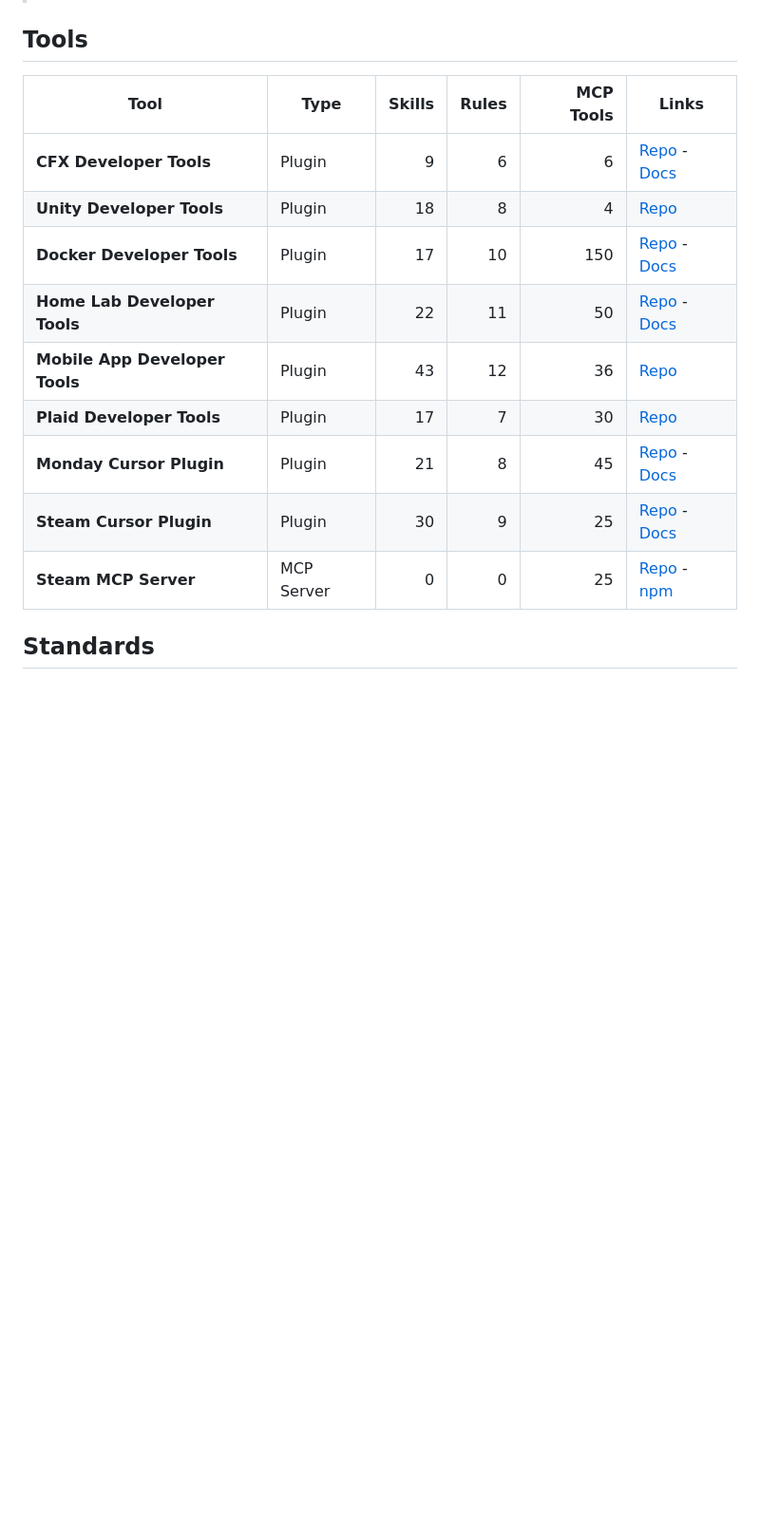
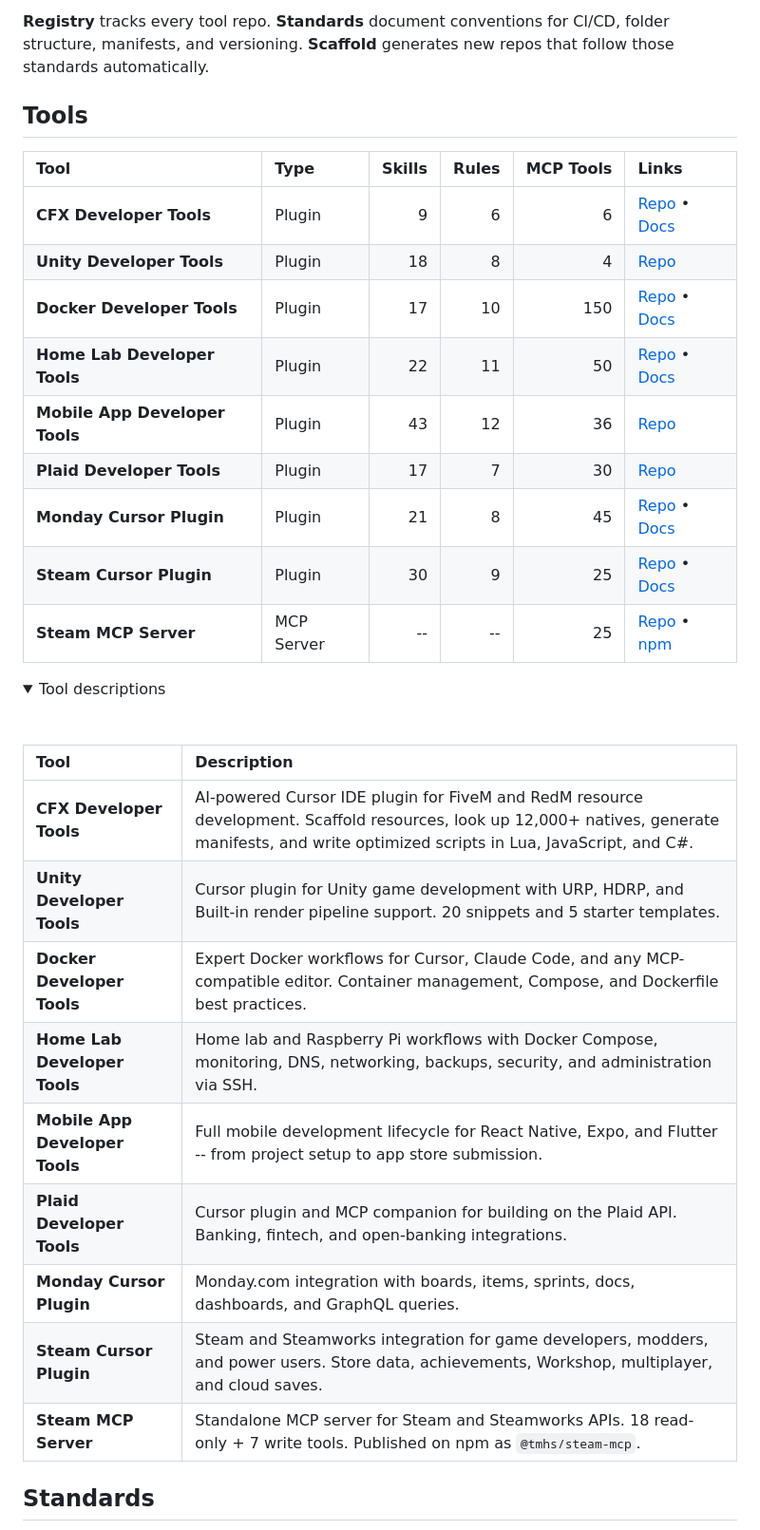
Before and after one commit to TMHSDigital/Developer-Tools-Directory, a Markdown page: README.md, the part around one of its changes. Shown at 95% size. GitHub-like rendering; folded sections open; blank space fills up the shorter version.

```diff
--- a/README.md
+++ b/README.md
@@ -10,14 +40,33 @@
+**Registry** tracks every tool repo. **Standards** document conventions for CI/CD, folder structure, manifests, and versioning. **Scaffold** generates new repos that follow those standards automatically.
 
 ## Tools
 
-| Tool | Type | Skills | Rules | MCP Tools | Links |
-| --- | --- | ---: | ---: | ---: | --- |
-| **CFX Developer Tools** | Plugin | 9 | 6 | 6 | [Repo](https://github.com/TMHSDigital/CFX-Developer-Tools) - [Docs](https://tmhsdigital.github.io/CFX-Developer-Tools/) |
+| Tool | Type | Skills | Rules | MCP&nbsp;Tools | Links |
+|:-----|:-----|-------:|------:|------:|:------|
+| **CFX Developer Tools** | Plugin | 9 | 6 | 6 | [Repo](https://github.com/TMHSDigital/CFX-Developer-Tools) &bull; [Docs](https://tmhsdigital.github.io/CFX-Developer-Tools/) |
 | **Unity Developer Tools** | Plugin | 18 | 8 | 4 | [Repo](https://github.com/TMHSDigital/Unity-Developer-Tools) |
-| **Docker Developer Tools** | Plugin | 17 | 10 | 150 | [Repo](https://github.com/TMHSDigital/Docker-Developer-Tools) - [Docs](https://tmhsdigital.github.io/Docker-Developer-Tools/) |
-| **Home Lab Developer Tools** | Plugin | 22 | 11 | 50 | [Repo](https://github.com/TMHSDigital/Home-Lab-Developer-Tools) - [Docs](https://tmhsdigital.github.io/Home-Lab-Developer-Tools/) |
+| **Docker Developer Tools** | Plugin | 17 | 10 | 150 | [Repo](https://github.com/TMHSDigital/Docker-Developer-Tools) &bull; [Docs](https://tmhsdigital.github.io/Docker-Developer-Tools/) |
+| **Home Lab Developer Tools** | Plugin | 22 | 11 | 50 | [Repo](https://github.com/TMHSDigital/Home-Lab-Developer-Tools) &bull; [Docs](https://tmhsdigital.github.io/Home-Lab-Developer-Tools/) |
 | **Mobile App Developer Tools** | Plugin | 43 | 12 | 36 | [Repo](https://github.com/TMHSDigital/Mobile-App-Developer-Tools) |
 | **Plaid Developer Tools** | Plugin | 17 | 7 | 30 | [Repo](https://github.com/TMHSDigital/Plaid-Developer-Tools) |
-| **Monday Cursor Plugin** | Plugin | 21 | 8 | 45 | [Repo](https://github.com/TMHSDigital/Monday-Cursor-Plugin) - [Docs](https://tmhsdigital.github.io/Monday-Cursor-Plugin/) |
-| **Steam Cursor Plugin** | Plugin | 30 | 9 | 25 | [Repo](https://github.com/TMHSDigital/Steam-Cursor-Plugin) - [Docs](https://tmhsdigital.github.io/Steam-Cursor-Plugin/) |
-| **Steam MCP Server** | MCP Server | 0 | 0 | 25 | [Repo](https://github.com/TMHSDigital/steam-mcp) - [npm](https://www.npmjs.com/package/@tmhs/steam-mcp) |
+| **Monday Cursor Plugin** | Plugin | 21 | 8 | 45 | [Repo](https://github.com/TMHSDigital/Monday-Cursor-Plugin) &bull; [Docs](https://tmhsdigital.github.io/Monday-Cursor-Plugin/) |
+| **Steam Cursor Plugin** | Plugin | 30 | 9 | 25 | [Repo](https://github.com/TMHSDigital/Steam-Cursor-Plugin) &bull; [Docs](https://tmhsdigital.github.io/Steam-Cursor-Plugin/) |
+| **Steam MCP Server** | MCP Server | -- | -- | 25 | [Repo](https://github.com/TMHSDigital/steam-mcp) &bull; [npm](https://www.npmjs.com/package/@tmhs/steam-mcp) |
+
+<details>
+<summary>Tool descriptions</summary>
+
+&nbsp;
+
+| Tool | Description |
+|:-----|:------------|
+| **CFX Developer Tools** | AI-powered Cursor IDE plugin for FiveM and RedM resource development. Scaffold resources, look up 12,000+ natives, generate manifests, and write optimized scripts in Lua, JavaScript, and C#. |
+| **Unity Developer Tools** | Cursor plugin for Unity game development with URP, HDRP, and Built-in render pipeline support. 20 snippets and 5 starter templates. |
+| **Docker Developer Tools** | Expert Docker workflows for Cursor, Claude Code, and any MCP-compatible editor. Container management, Compose, and Dockerfile best practices. |
+| **Home Lab Developer Tools** | Home lab and Raspberry Pi workflows with Docker Compose, monitoring, DNS, networking, backups, security, and administration via SSH. |
+| **Mobile App Developer Tools** | Full mobile development lifecycle for React Native, Expo, and Flutter -- from project setup to app store submission. |
+| **Plaid Developer Tools** | Cursor plugin and MCP companion for building on the Plaid API. Banking, fintech, and open-banking integrations. |
+| **Monday Cursor Plugin** | Monday.com integration with boards, items, sprints, docs, dashboards, and GraphQL queries. |
+| **Steam Cursor Plugin** | Steam and Steamworks integration for game developers, modders, and power users. Store data, achievements, Workshop, multiplayer, and cloud saves. |
+| **Steam MCP Server** | Standalone MCP server for Steam and Steamworks APIs. 18 read-only + 7 write tools. Published on npm as `@tmhs/steam-mcp`. |
+
```
Also changed, not shown: other parts of README.md (+81 -31 lines).
